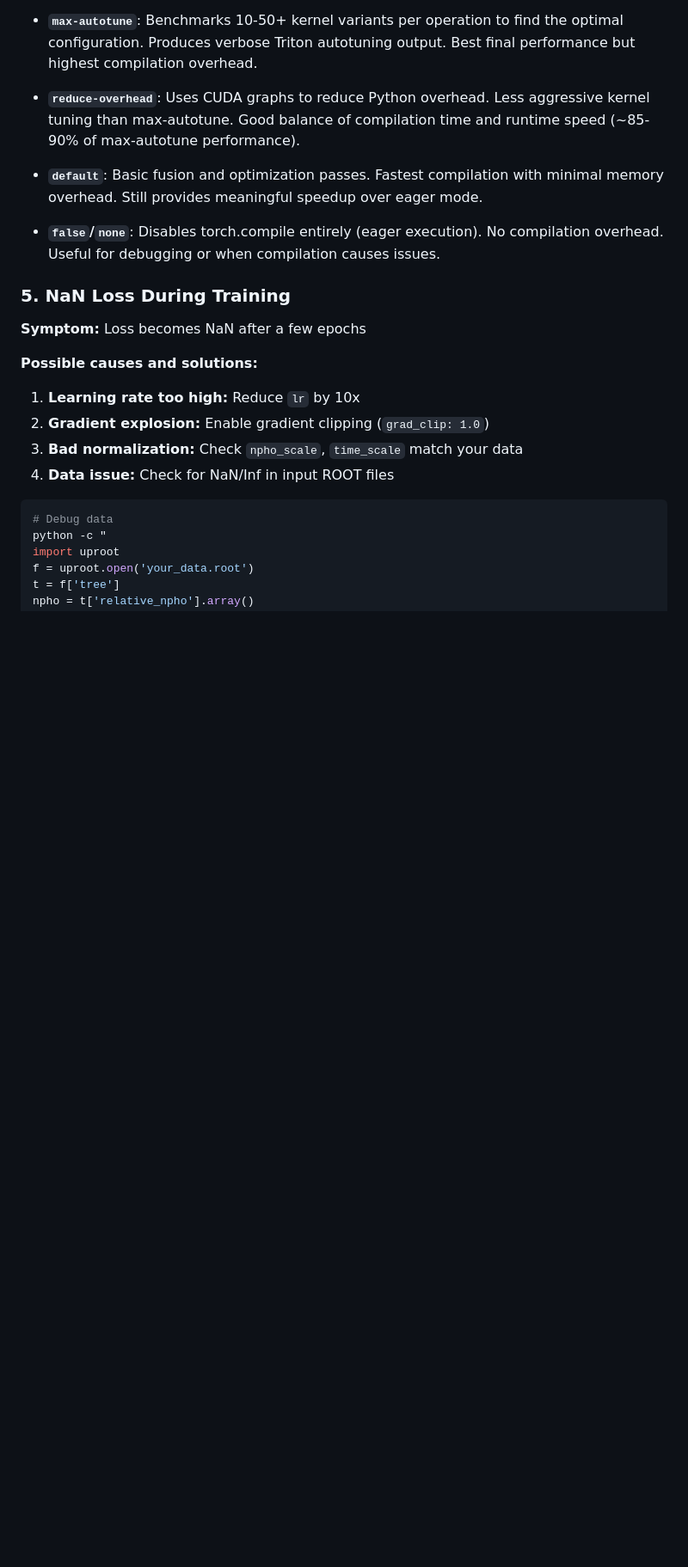
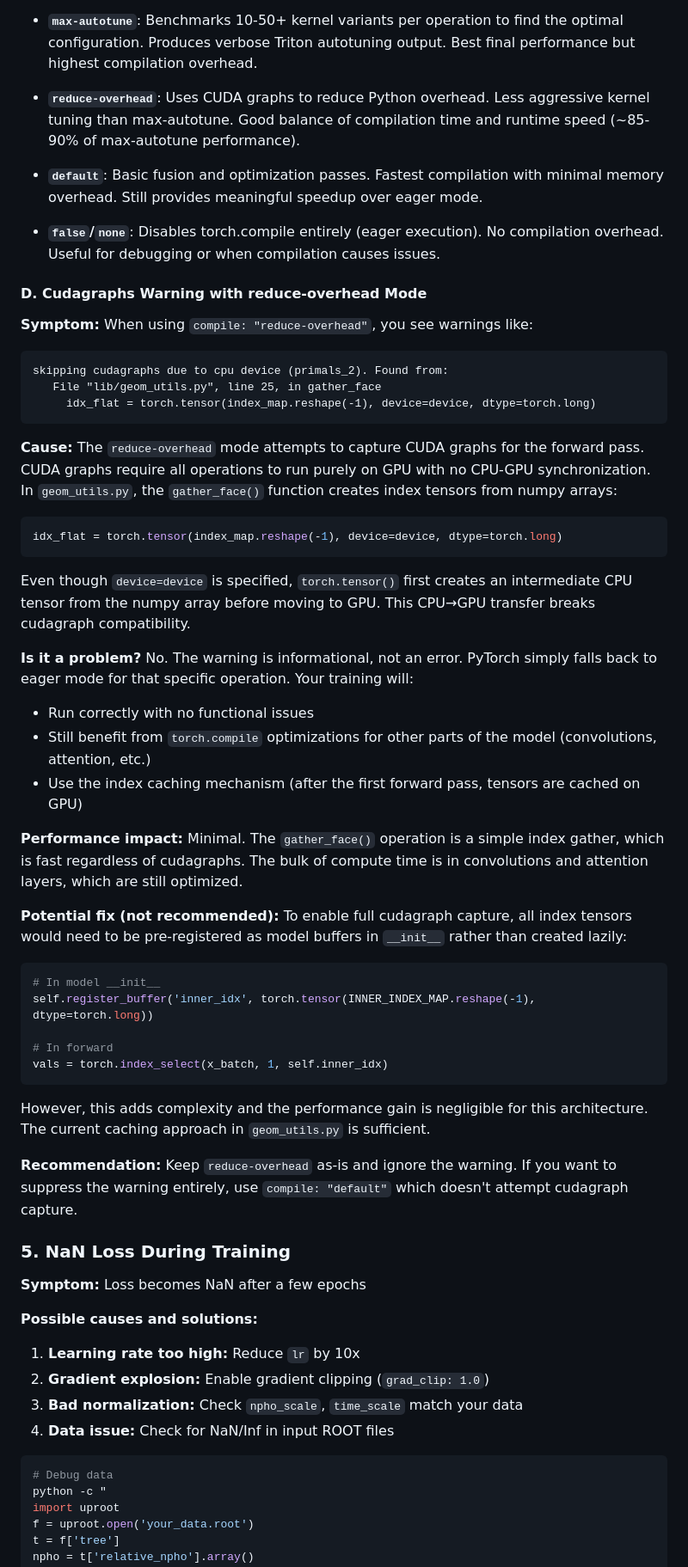
Before and after one commit to weiyuanli-icepp/xec-ml-wl, a Markdown page: docs/operations/troubleshooting.md, the part around the change. Shown at 86% size. Rendered like a GitHub page; blank space fills up the shorter version.

Commit message:
Add cudagraphs warning documentation for reduce-overhead mode

````diff
--- a/docs/operations/troubleshooting.md
+++ b/docs/operations/troubleshooting.md
@@ -116,6 +116,44 @@ training:
 - **`default`**: Basic fusion and optimization passes. Fastest compilation with minimal memory overhead. Still provides meaningful speedup over eager mode.
 
 - **`false`/`none`**: Disables torch.compile entirely (eager execution). No compilation overhead. Useful for debugging or when compilation causes issues.
+
+#### D. Cudagraphs Warning with reduce-overhead Mode
+
+**Symptom:** When using `compile: "reduce-overhead"`, you see warnings like:
+```
+skipping cudagraphs due to cpu device (primals_2). Found from:
+   File "lib/geom_utils.py", line 25, in gather_face
+     idx_flat = torch.tensor(index_map.reshape(-1), device=device, dtype=torch.long)
+```
+
+**Cause:** The `reduce-overhead` mode attempts to capture CUDA graphs for the forward pass. CUDA graphs require all operations to run purely on GPU with no CPU-GPU synchronization. In `geom_utils.py`, the `gather_face()` function creates index tensors from numpy arrays:
+
+```python
+idx_flat = torch.tensor(index_map.reshape(-1), device=device, dtype=torch.long)
+```
+
+Even though `device=device` is specified, `torch.tensor()` first creates an intermediate CPU tensor from the numpy array before moving to GPU. This CPU→GPU transfer breaks cudagraph compatibility.
+
+**Is it a problem?** No. The warning is informational, not an error. PyTorch simply falls back to eager mode for that specific operation. Your training will:
+- Run correctly with no functional issues
+- Still benefit from `torch.compile` optimizations for other parts of the model (convolutions, attention, etc.)
+- Use the index caching mechanism (after the first forward pass, tensors are cached on GPU)
+
+**Performance impact:** Minimal. The `gather_face()` operation is a simple index gather, which is fast regardless of cudagraphs. The bulk of compute time is in convolutions and attention layers, which are still optimized.
+
+**Potential fix (not recommended):** To enable full cudagraph capture, all index tensors would need to be pre-registered as model buffers in `__init__` rather than created lazily:
+
+```python
+# In model __init__
+self.register_buffer('inner_idx', torch.tensor(INNER_INDEX_MAP.reshape(-1), dtype=torch.long))
+
+# In forward
+vals = torch.index_select(x_batch, 1, self.inner_idx)
+```
+
+However, this adds complexity and the performance gain is negligible for this architecture. The current caching approach in `geom_utils.py` is sufficient.
+
+**Recommendation:** Keep `reduce-overhead` as-is and ignore the warning. If you want to suppress the warning entirely, use `compile: "default"` which doesn't attempt cudagraph capture.
 
 ### 5. NaN Loss During Training
 
````
